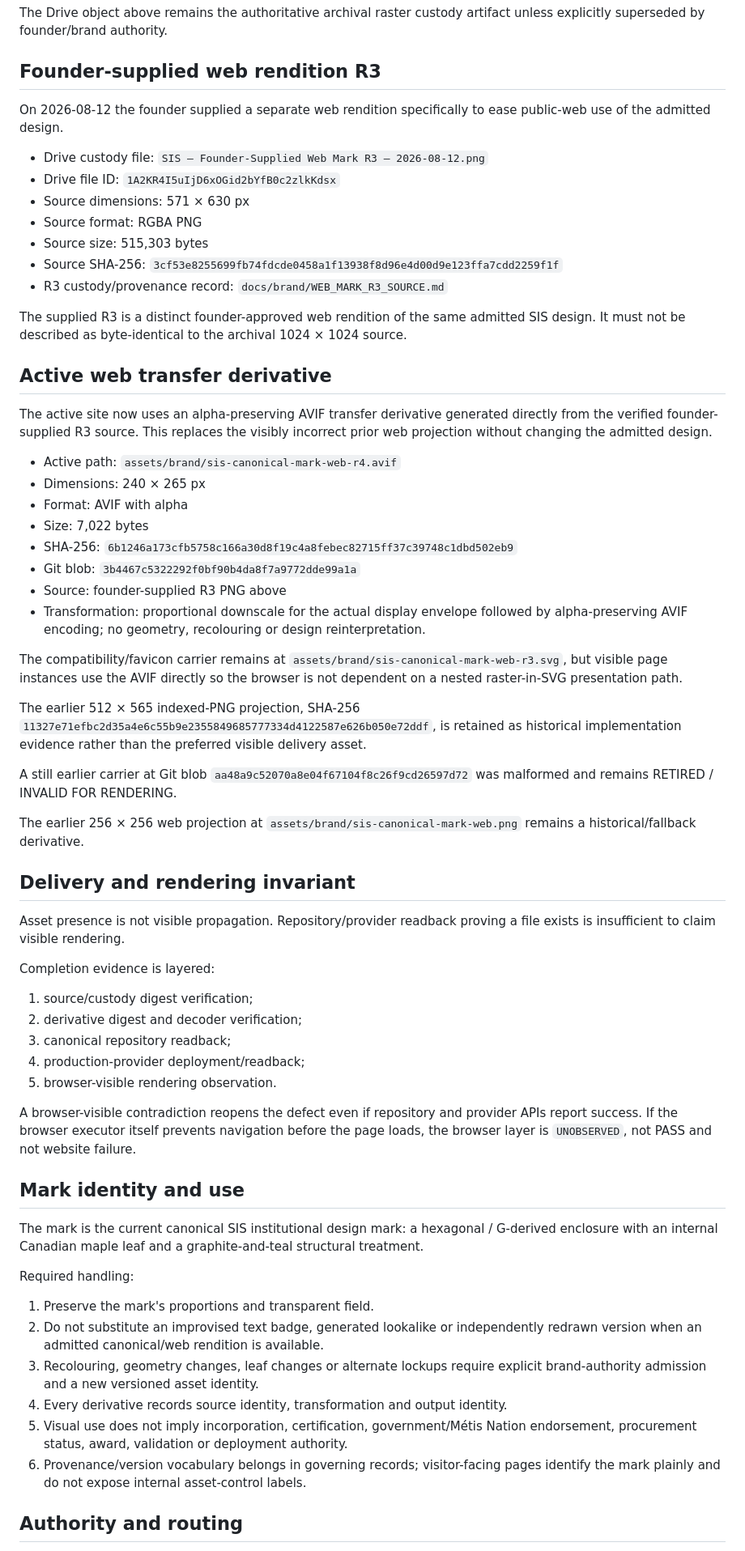
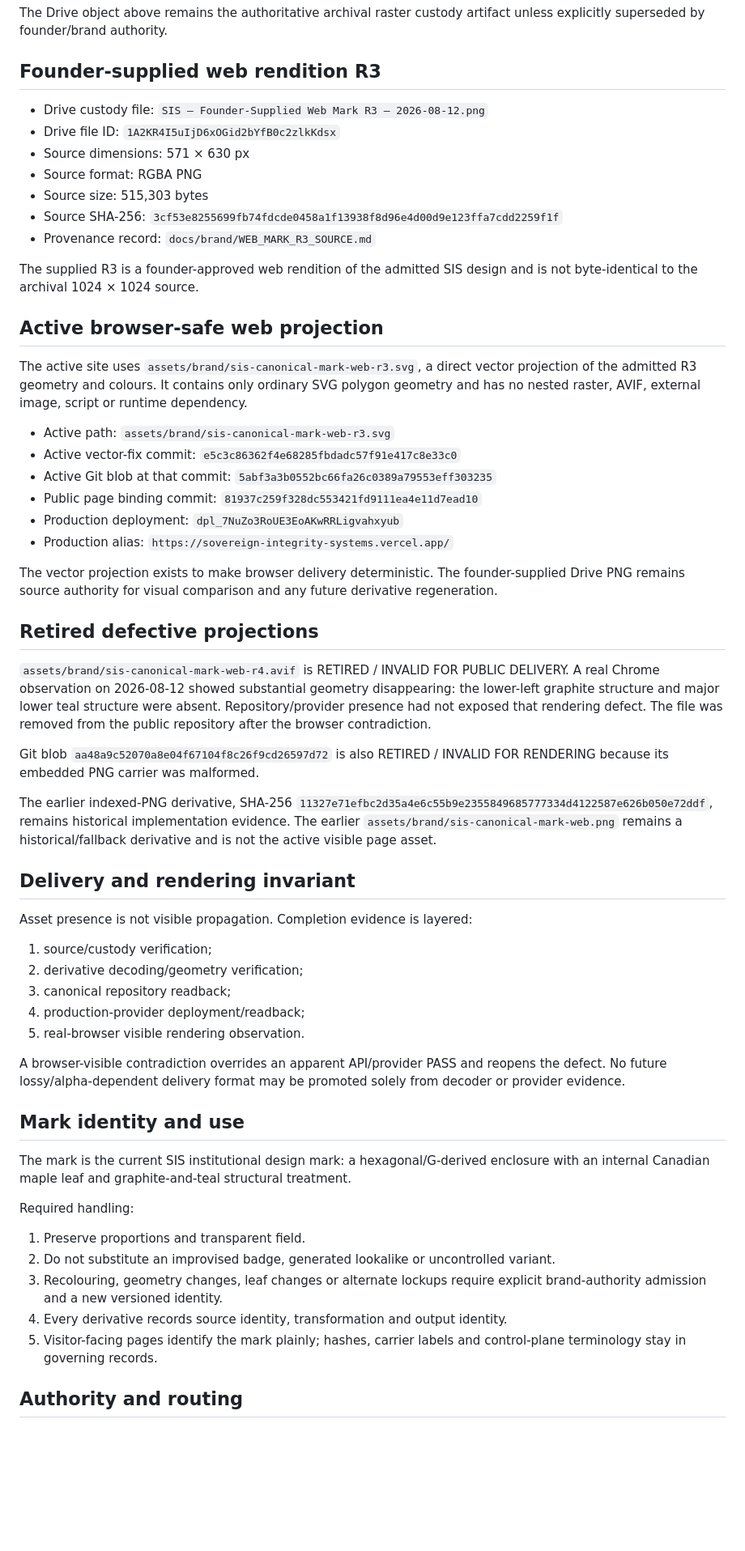
Before and after one commit to sovereignintegritysystems/Sovereign-Integrity-Systems, a Markdown page: docs/brand/CANONICAL_MARK.md, the part around one of its changes. Shown at 81% size. Drawn GitHub-style; blank space fills up the shorter version.

Commit message:
docs: retire defective AVIF and register browser-safe R3 projection

```diff
--- a/docs/brand/CANONICAL_MARK.md
+++ b/docs/brand/CANONICAL_MARK.md
@@ -17,65 +16,60 @@ The Drive object above remains the authoritative archival raster custody artifac
 
 ## Founder-supplied web rendition R3
 
-On 2026-08-12 the founder supplied a separate web rendition specifically to ease public-web use of the admitted design.
-
 - Drive custody file: `SIS — Founder-Supplied Web Mark R3 — 2026-08-12.png`
 - Drive file ID: `1A2KR4I5uIjD6xOGid2bYfB0c2zlkKdsx`
 - Source dimensions: 571 × 630 px
 - Source format: RGBA PNG
 - Source size: 515,303 bytes
 - Source SHA-256: `3cf53e8255699fb74fdcde0458a1f13938f8d96e4d00d9e123ffa7cdd2259f1f`
-- R3 custody/provenance record: `docs/brand/WEB_MARK_R3_SOURCE.md`
+- Provenance record: `docs/brand/WEB_MARK_R3_SOURCE.md`
 
-The supplied R3 is a distinct founder-approved web rendition of the same admitted SIS design. It must not be described as byte-identical to the archival 1024 × 1024 source.
+The supplied R3 is a founder-approved web rendition of the admitted SIS design and is not byte-identical to the archival 1024 × 1024 source.
 
-## Active web transfer derivative
+## Active browser-safe web projection
 
-The active site now uses an alpha-preserving AVIF transfer derivative generated directly from the verified founder-supplied R3 source. This replaces the visibly incorrect prior web projection without changing the admitted design.
+The active site uses `assets/brand/sis-canonical-mark-web-r3.svg`, a direct vector projection of the admitted R3 geometry and colours. It contains only ordinary SVG polygon geometry and has no nested raster, AVIF, external image, script or runtime dependency.
 
-- Active path: `assets/brand/sis-canonical-mark-web-r4.avif`
-- Dimensions: 240 × 265 px
-- Format: AVIF with alpha
-- Size: 7,022 bytes
-- SHA-256: `6b1246a173cfb5758c166a30d8f19c4a8febec82715ff37c39748c1dbd502eb9`
-- Git blob: `3b4467c5322292f0bf90b4da8f7a9772dde99a1a`
-- Source: founder-supplied R3 PNG above
-- Transformation: proportional downscale for the actual display envelope followed by alpha-preserving AVIF encoding; no geometry, recolouring or design reinterpretation.
+- Active path: `assets/brand/sis-canonical-mark-web-r3.svg`
+- Active vector-fix commit: `e5c3c86362f4e68285fbdadc57f91e417c8e33c0`
+- Active Git blob at that commit: `5abf3a3b0552bc66fa26c0389a79553eff303235`
+- Public page binding commit: `81937c259f328dc553421fd9111ea4e11d7ead10`
+- Production deployment: `dpl_7NuZo3RoUE3EoAKwRRLigvahxyub`
+- Production alias: `https://sovereign-integrity-systems.vercel.app/`
 
-The compatibility/favicon carrier remains at `assets/brand/sis-canonical-mark-web-r3.svg`, but visible page instances use the AVIF directly so the browser is not dependent on a nested raster-in-SVG presentation path.
+The vector projection exists to make browser delivery deterministic. The founder-supplied Drive PNG remains source authority for visual comparison and any future derivative regeneration.
 
-The earlier 512 × 565 indexed-PNG projection, SHA-256 `11327e71efbc2d35a4e6c55b9e2355849685777334d4122587e626b050e72ddf`, is retained as historical implementation evidence rather than the preferred visible delivery asset.
+## Retired defective projections
 
-A still earlier carrier at Git blob `aa48a9c52070a8e04f67104f8c26f9cd26597d72` was malformed and remains RETIRED / INVALID FOR RENDERING.
+`assets/brand/sis-canonical-mark-web-r4.avif` is RETIRED / INVALID FOR PUBLIC DELIVERY. A real Chrome observation on 2026-08-12 showed substantial geometry disappearing: the lower-left graphite structure and major lower teal structure were absent. Repository/provider presence had not exposed that rendering defect. The file was removed from the public repository after the browser contradiction.
 
-The earlier 256 × 256 web projection at `assets/brand/sis-canonical-mark-web.png` remains a historical/fallback derivative.
+Git blob `aa48a9c52070a8e04f67104f8c26f9cd26597d72` is also RETIRED / INVALID FOR RENDERING because its embedded PNG carrier was malformed.
+
+The earlier indexed-PNG derivative, SHA-256 `11327e71efbc2d35a4e6c55b9e2355849685777334d4122587e626b050e72ddf`, remains historical implementation evidence. The earlier `assets/brand/sis-canonical-mark-web.png` remains a historical/fallback derivative and is not the active visible page asset.
 
 ## Delivery and rendering invariant
 
-Asset presence is not visible propagation. Repository/provider readback proving a file exists is insufficient to claim visible rendering.
+Asset presence is not visible propagation. Completion evidence is layered:
 
-Completion evidence is layered:
-
-1. source/custody digest verification;
-2. derivative digest and decoder verification;
+1. source/custody verification;
+2. derivative decoding/geometry verification;
 3. canonical repository readback;
 4. production-provider deployment/readback;
-5. browser-visible rendering observation.
+5. real-browser visible rendering observation.
 
-A browser-visible contradiction reopens the defect even if repository and provider APIs report success. If the browser executor itself prevents navigation before the page loads, the browser layer is `UNOBSERVED`, not PASS and not website failure.
+A browser-visible contradiction overrides an apparent API/provider PASS and reopens the defect. No future lossy/alpha-dependent delivery format may be promoted solely from decoder or provider evidence.
 
 ## Mark identity and use
 
-The mark is the current canonical SIS institutional design mark: a hexagonal / G-derived enclosure with an internal Canadian maple leaf and a graphite-and-teal structural treatment.
+The mark is the current SIS institutional design mark: a hexagonal/G-derived enclosure with an internal Canadian maple leaf and graphite-and-teal structural treatment.
 
 Required handling:
 
-1. Preserve the mark's proportions and transparent field.
-2. Do not substitute an improvised text badge, generated lookalike or independently redrawn version when an admitted canonical/web rendition is available.
-3. Recolouring, geometry changes, leaf changes or alternate lockups require explicit brand-authority admission and a new versioned asset identity.
+1. Preserve proportions and transparent field.
+2. Do not substitute an improvised badge, generated lookalike or uncontrolled variant.
+3. Recolouring, geometry changes, leaf changes or alternate lockups require explicit brand-authority admission and a new versioned identity.
 4. Every derivative records source identity, transformation and output identity.
-5. Visual use does not imply incorporation, certification, government/Métis Nation endorsement, procurement status, award, validation or deployment authority.
-6. Provenance/version vocabulary belongs in governing records; visitor-facing pages identify the mark plainly and do not expose internal asset-control labels.
+5. Visitor-facing pages identify the mark plainly; hashes, carrier labels and control-plane terminology stay in governing records.
 
 ## Authority and routing
 
```
Also changed, not shown: other parts of docs/brand/CANONICAL_MARK.md (+1 -2 lines).
